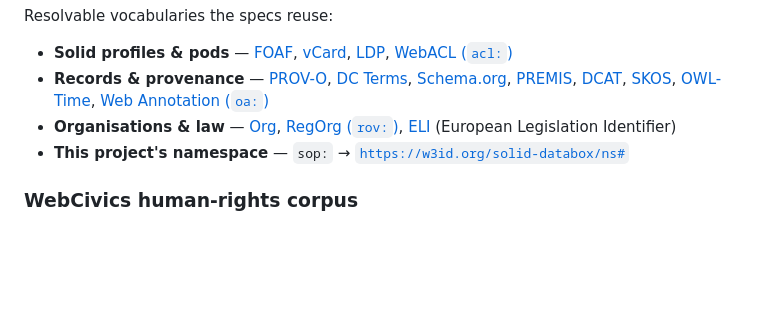
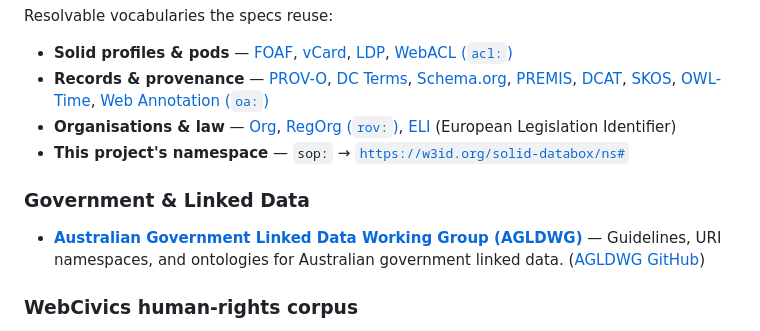
Before and after one commit to mediaprophet/solid-databox, a Markdown page: README.md, the part around the change. Rendered like a GitHub page; blank space fills up the shorter version.

Commit message:
Add Australian Government Linked Data Working Group (AGLDWG) to resources

```diff
--- a/README.md
+++ b/README.md
@@ -183,6 +183,9 @@ Resolvable vocabularies the specs reuse:
 - **Organisations & law** — [Org](http://www.w3.org/ns/org#), [RegOrg (`rov:`)](https://www.w3.org/ns/regorg#), [ELI](https://op.europa.eu/en/web/eu-vocabularies/eli) (European Legislation Identifier)
 - **This project's namespace** — `sop:` → [`https://w3id.org/solid-databox/ns#`](https://w3id.org/solid-databox/ns#)
 
+### Government & Linked Data
+- **[Australian Government Linked Data Working Group (AGLDWG)](https://www.linked.data.gov.au/)** — Guidelines, URI namespaces, and ontologies for Australian government linked data. ([AGLDWG GitHub](https://github.com/AGLDWG))
+
 ### WebCivics human-rights corpus
 - **[ns.webcivics.net](https://ns.webcivics.net/)** — the WebCivics ontology namespace: the `cml:` / `values:`
   corpus (human-rights instruments; jural, jurisdiction, and agency vocabularies) that carries
```
